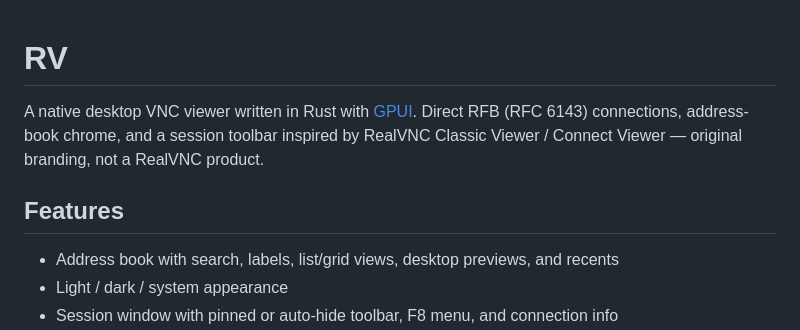
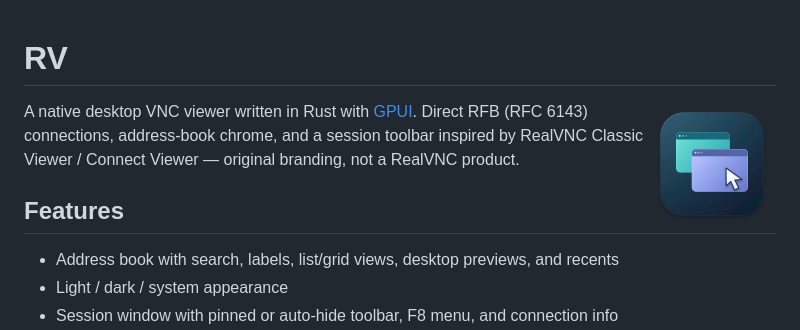
Before and after one commit to gitssie/rv, a Markdown page: README.md, the part around the change. GitHub-like rendering; pictures changed too: assets/app-icon.png (added).

Commit message:
Refine RV app icon and integrate macOS branding (#5)

```diff
--- a/README.md
+++ b/README.md
@@ -1,4 +1,6 @@
 # RV
+
+<img src="assets/app-icon.png" width="128" height="128" alt="RV app icon" align="right">
 
 A native desktop VNC viewer written in Rust with [GPUI](https://www.gpui.rs/). Direct RFB (RFC 6143) connections, address-book chrome, and a session toolbar inspired by RealVNC Classic Viewer / Connect Viewer — original branding, not a RealVNC product.
 
```
Also changed, not shown: 6 other files.
